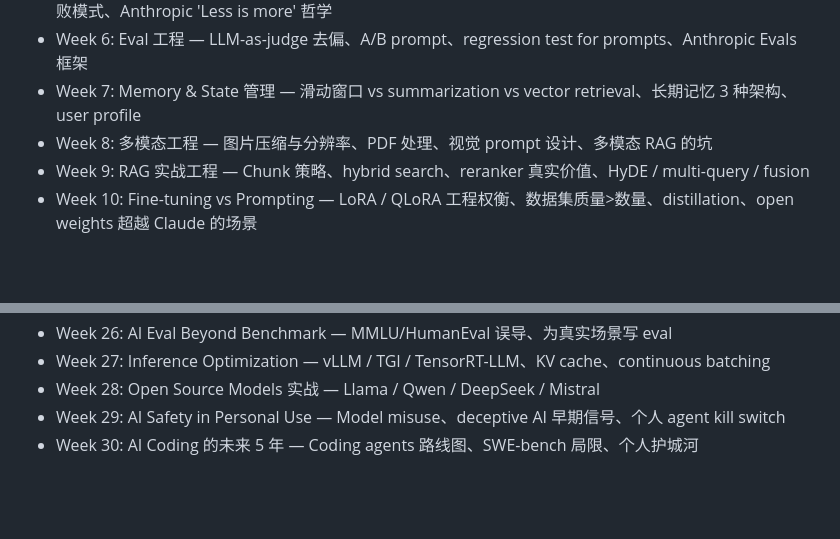
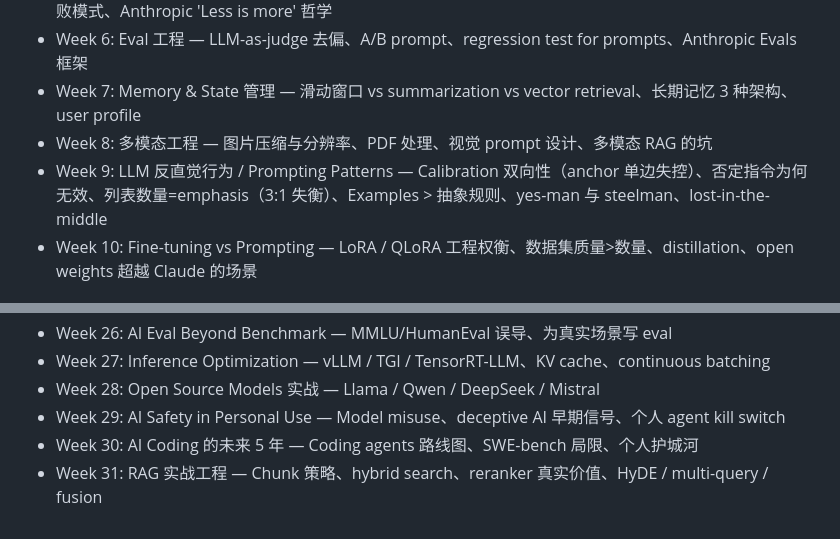
Before and after one commit to cissy0802/super-individual, a Markdown page: TOPICS.md, 2 parts joined by grey strips. Drawn GitHub-style; blank space fills up the shorter version.

Commit message:
Reshuffle roadmap: Week 9 → LLM Prompting Patterns (insert), RAG → Week 31
LLM 反直觉行为是更基础的 prompt 工程内容，应该早讲。
RAG 实战推到 Phase 3 末尾。

```diff
--- a/TOPICS.md
+++ b/TOPICS.md
@@ -11,7 +11,7 @@
 - Week 6: Eval 工程 — LLM-as-judge 去偏、A/B prompt、regression test for prompts、Anthropic Evals 框架
 - Week 7: Memory & State 管理 — 滑动窗口 vs summarization vs vector retrieval、长期记忆 3 种架构、user profile
 - Week 8: 多模态工程 — 图片压缩与分辨率、PDF 处理、视觉 prompt 设计、多模态 RAG 的坑
-- Week 9: RAG 实战工程 — Chunk 策略、hybrid search、reranker 真实价值、HyDE / multi-query / fusion
+- Week 9: LLM 反直觉行为 / Prompting Patterns — Calibration 双向性（anchor 单边失控）、否定指令为何无效、列表数量=emphasis（3:1 失衡）、Examples > 抽象规则、yes-man 与 steelman、lost-in-the-middle
 - Week 10: Fine-tuning vs Prompting — LoRA / QLoRA 工程权衡、数据集质量>数量、distillation、open weights 超越 Claude 的场景
 
 ## Phase 2 — 应用与系统
@@ -37,3 +37,4 @@
 - Week 28: Open Source Models 实战 — Llama / Qwen / DeepSeek / Mistral
 - Week 29: AI Safety in Personal Use — Model misuse、deceptive AI 早期信号、个人 agent kill switch
 - Week 30: AI Coding 的未来 5 年 — Coding agents 路线图、SWE-bench 局限、个人护城河
+- Week 31: RAG 实战工程 — Chunk 策略、hybrid search、reranker 真实价值、HyDE / multi-query / fusion
```
